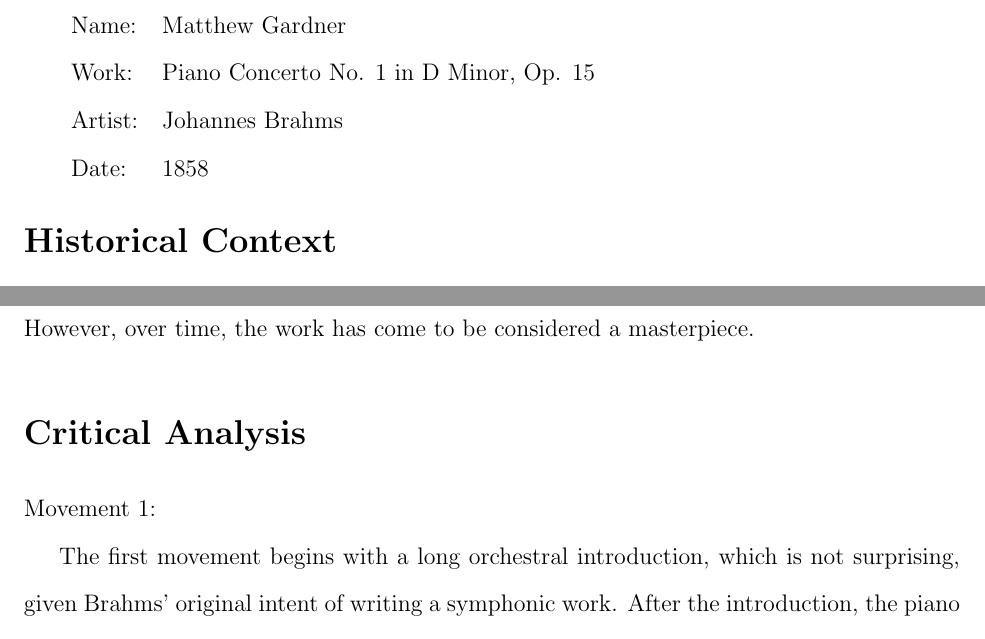
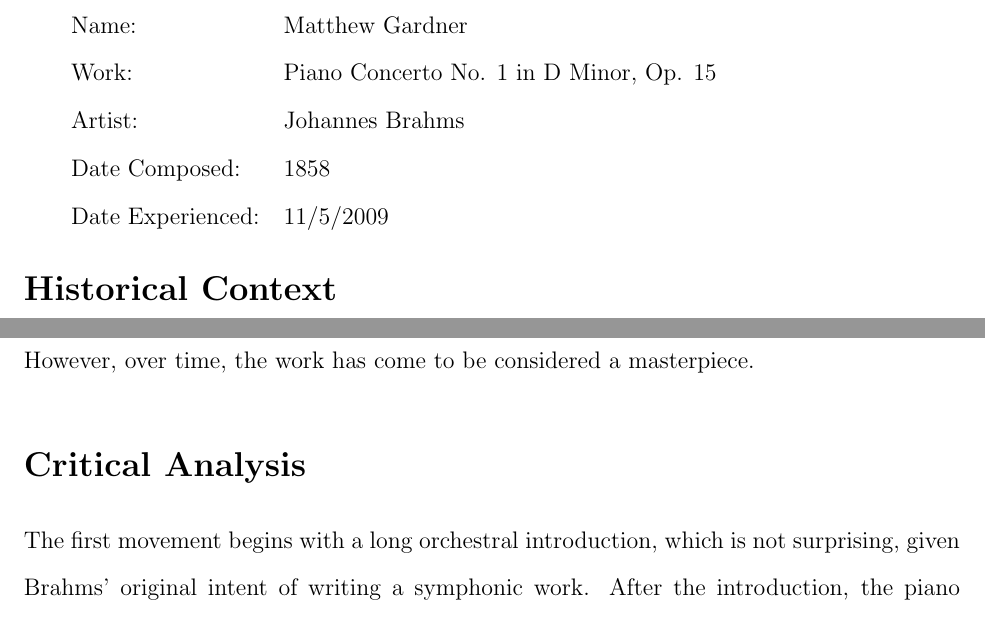
Before and after one commit to matt-gardner/byu_papers, a LaTeX document (great_works/music_brahms.tex): two parts of page 1 of 3, joined at a grey line, cut so that both start at the same text. Compiled offline with pdfLaTeX.

Commit message:
Some updates to the music responses that I forgot to commit earlier

```diff
--- a/great_works/music_brahms.tex
+++ b/great_works/music_brahms.tex
@@ -16,7 +16,8 @@
   Name:&Matthew Gardner \\
   Work:&Piano Concerto No. 1 in D Minor, Op. 15 \\
   Artist:&Johannes Brahms \\
-  Date:&1858 \\
+  Date Composed:&1858 \\
+  Date Experienced:&11/5/2009 \\
 \end{tabular}
 
 \section*{Historical Context}
@@ -39,8 +40,6 @@ audience.  However, over time, the work has come to be considered a
 masterpiece.
 
 \section*{Critical Analysis}
-
-Movement 1:
 
 The first movement begins with a long orchestral introduction, which is not
 surprising, given Brahms' original intent of writing a symphonic work.  After
```
Also changed, not shown: great_works/music_mendelssohn.tex (+2 -1 lines), great_works/music_brahms.tex (9 more changed lines).
